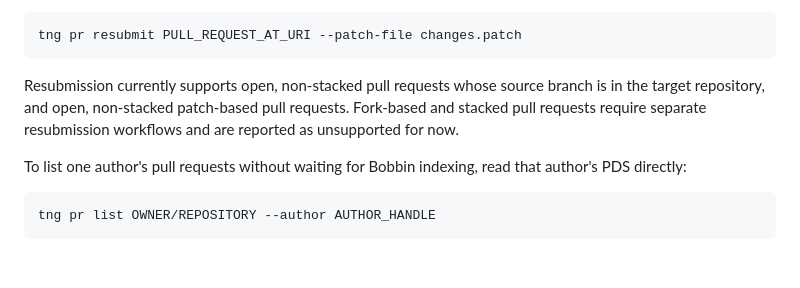
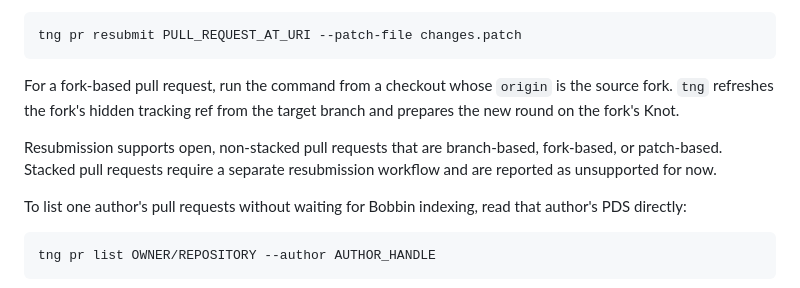
Before and after one commit to nnabeyang/swift-tangled-mirror, a Markdown page: README.md, the part around the change. GitHub-like rendering; blank space fills up the shorter version.

Commit message:
docs: document fork pull request resubmission

````diff
--- a/README.md
+++ b/README.md
@@ -133,10 +133,13 @@ For a patch-based pull request, provide a cumulative `git diff` or
 tng pr resubmit PULL_REQUEST_AT_URI --patch-file changes.patch
 ```
 
-Resubmission currently supports open, non-stacked pull requests whose source
-branch is in the target repository, and open, non-stacked patch-based pull
-requests. Fork-based and stacked pull requests require separate resubmission
-workflows and are reported as unsupported for now.
+For a fork-based pull request, run the command from a checkout whose `origin`
+is the source fork. `tng` refreshes the fork's hidden tracking ref from the
+target branch and prepares the new round on the fork's Knot.
+
+Resubmission supports open, non-stacked pull requests that are branch-based,
+fork-based, or patch-based. Stacked pull requests require a separate
+resubmission workflow and are reported as unsupported for now.
 
 To list one author's pull requests without waiting for Bobbin indexing, read
 that author's PDS directly:
````
Also changed, not shown: 1 other file.
